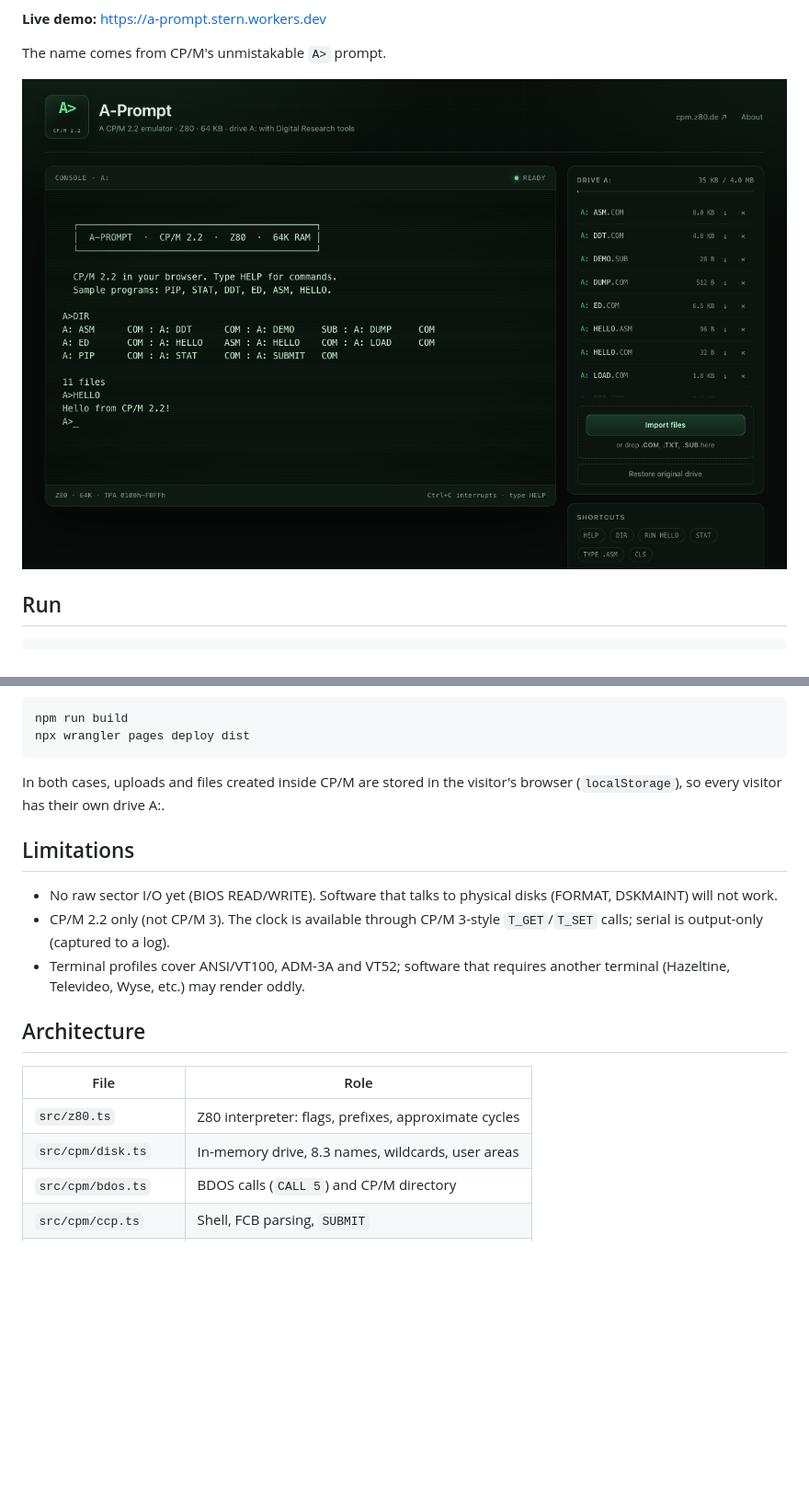
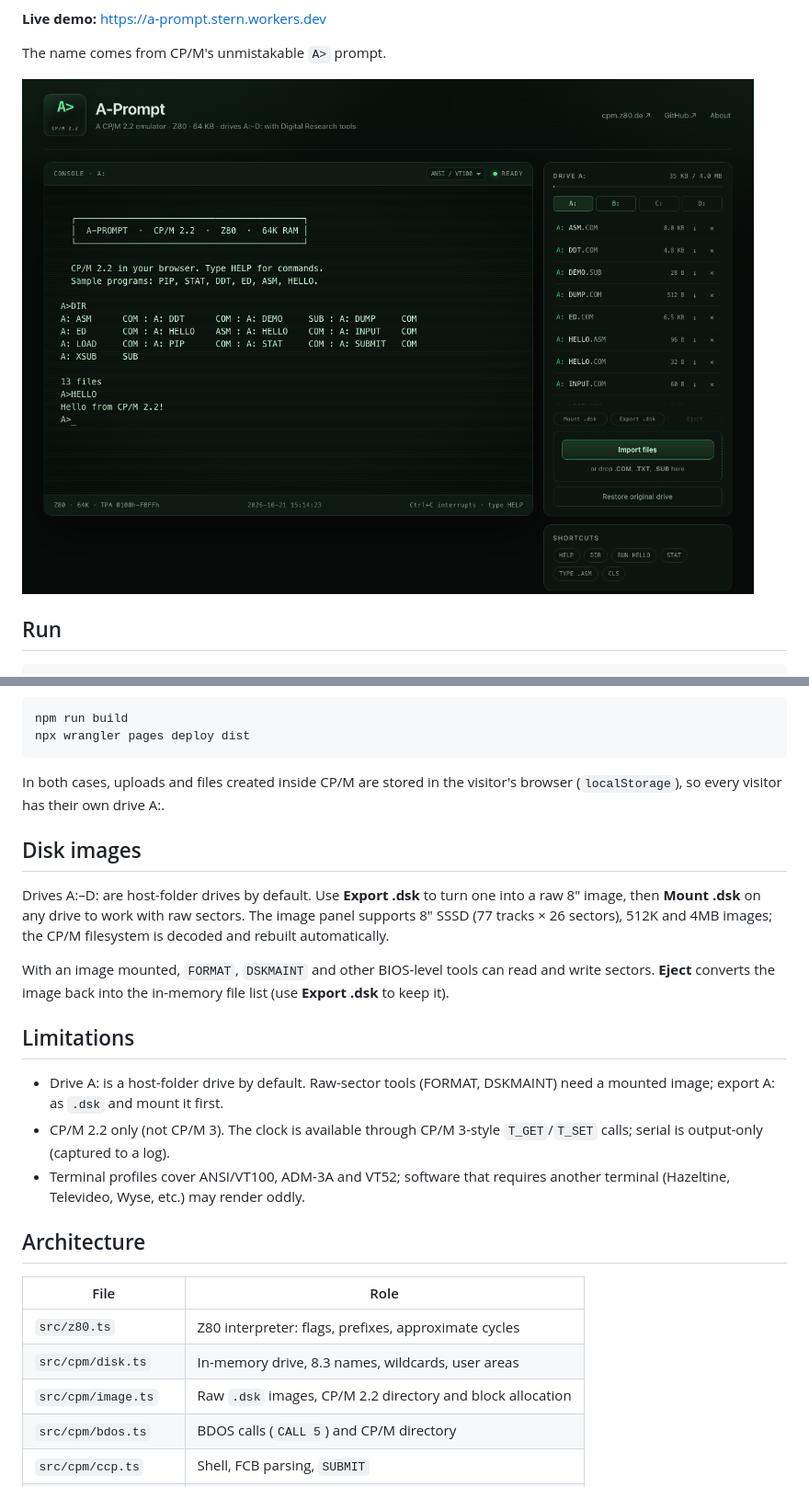
Before and after one commit to eduardostern/A-Prompt, a Markdown page: README.md, 2 parts joined by grey strips. Shown at 92% size. GitHub-like rendering; pictures changed too: docs/screenshot.png; blank space fills up the shorter version.

Commit message:
feat: raw .dsk images, BIOS sector I/O and CP/M filesystem

```diff
--- a/README.md
+++ b/README.md
@@ -122,10 +126,21 @@ npx wrangler pages deploy dist
 In both cases, uploads and files created inside CP/M are stored in the
 visitor's browser (`localStorage`), so every visitor has their own drive A:.
 
+## Disk images
+
+Drives A:–D: are host-folder drives by default. Use **Export .dsk** to turn
+one into a raw 8" image, then **Mount .dsk** on any drive to work with raw
+sectors. The image panel supports 8" SSSD (77 tracks × 26 sectors), 512K and
+4MB images; the CP/M filesystem is decoded and rebuilt automatically.
+
+With an image mounted, `FORMAT`, `DSKMAINT` and other BIOS-level tools can
+read and write sectors. **Eject** converts the image back into the in-memory
+file list (use **Export .dsk** to keep it).
+
 ## Limitations
 
-- No raw sector I/O yet (BIOS READ/WRITE). Software that talks to physical
-  disks (FORMAT, DSKMAINT) will not work.
+- Drive A: is a host-folder drive by default. Raw-sector tools (FORMAT,
+  DSKMAINT) need a mounted image; export A: as `.dsk` and mount it first.
 - CP/M 2.2 only (not CP/M 3). The clock is available through CP/M 3-style
   `T_GET`/`T_SET` calls; serial is output-only (captured to a log).
 - Terminal profiles cover ANSI/VT100, ADM-3A and VT52; software that requires
@@ -137,6 +152,7 @@ visitor's browser (`localStorage`), so every visitor has their own drive A:.
 | --- | --- |
 | `src/z80.ts` | Z80 interpreter: flags, prefixes, approximate cycles |
 | `src/cpm/disk.ts` | In-memory drive, 8.3 names, wildcards, user areas |
+| `src/cpm/image.ts` | Raw `.dsk` images, CP/M 2.2 directory and block allocation |
 | `src/cpm/bdos.ts` | BDOS calls (`CALL 5`) and CP/M directory |
 | `src/cpm/ccp.ts` | Shell, FCB parsing, `SUBMIT` |
 | `src/cpm/machine.ts` | Memory map, BDOS/BIOS traps, execution loop |
```
Also changed, not shown: other parts of README.md (+4 -0 lines), 9 other files.
